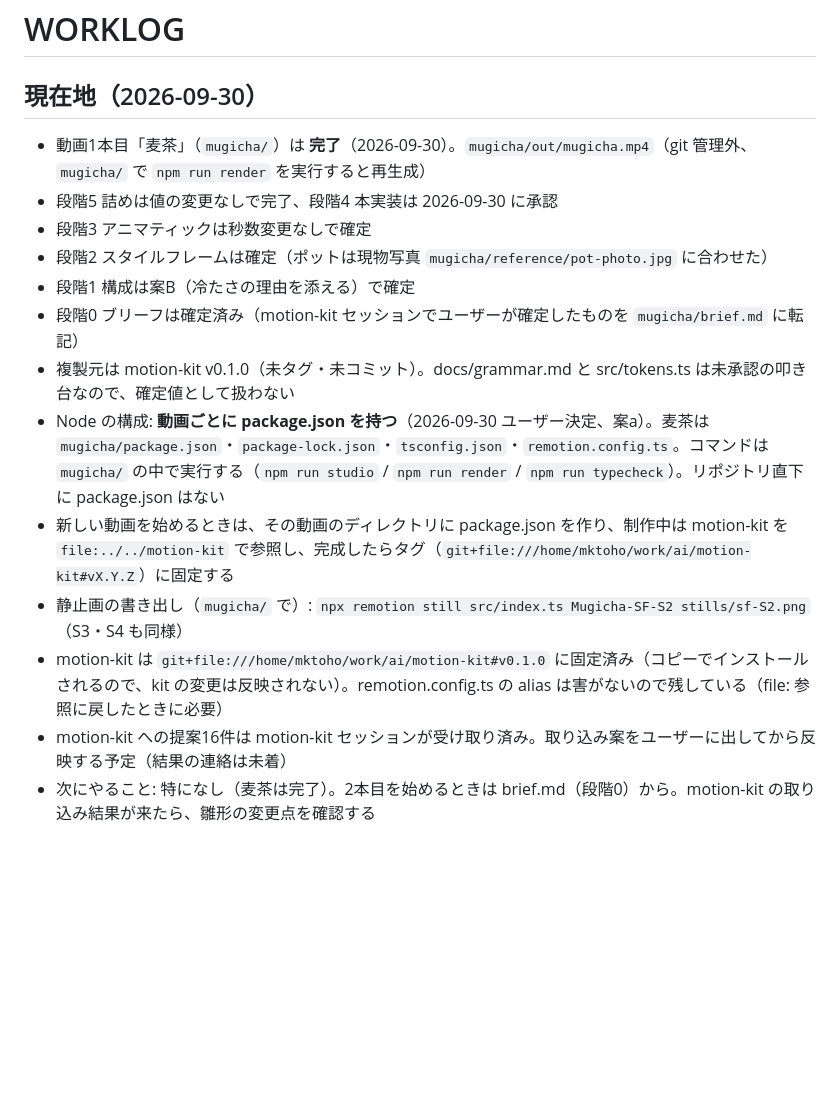
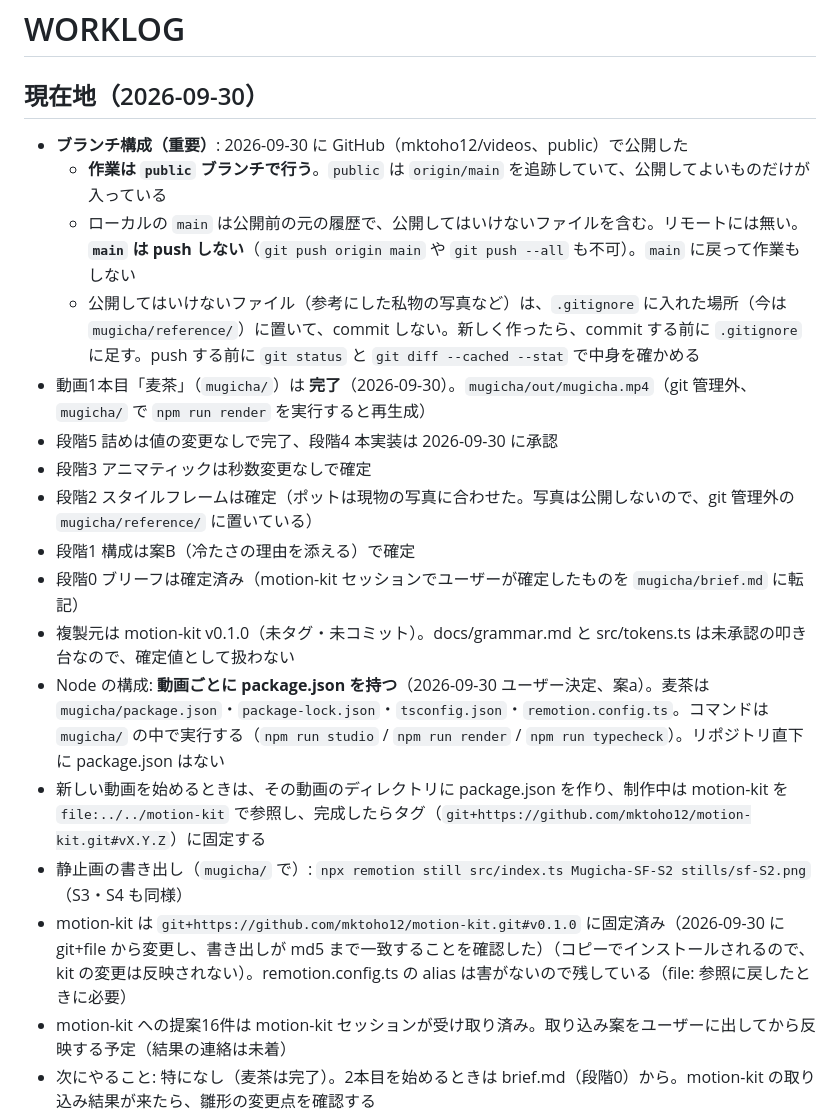
Before and after one commit to mktoho12/videos, a Markdown page: WORKLOG.md, the part around the change. Drawn GitHub-style; blank space fills up the shorter version.

Commit message:
WORKLOG にブランチ構成と公開の注意を記録
作業は public ブランチで行い、ローカルの main は push しないこと、
公開しないファイルは .gitignore 済みの場所に置くことを書いた。
motion-kit の参照先の記述も GitHub の URL に更新した。

Co-Authored-By: Claude Opus 5.5 <noreply@anthropic.com>
Claude-Session: https://claude.ai/code/session_01WbRWfausqM8BS4eeDHFxKN

```diff
--- a/WORKLOG.md
+++ b/WORKLOG.md
@@ -2,17 +2,21 @@
 
 ## 現在地（2026-09-30）
 
+- **ブランチ構成（重要）**: 2026-09-30 に GitHub（mktoho12/videos、public）で公開した
+  - **作業は `public` ブランチで行う**。`public` は `origin/main` を追跡していて、公開してよいものだけが入っている
+  - ローカルの `main` は公開前の元の履歴で、公開してはいけないファイルを含む。リモートには無い。**`main` は push しない**（`git push origin main` や `git push --all` も不可）。`main` に戻って作業もしない
+  - 公開してはいけないファイル（参考にした私物の写真など）は、`.gitignore` に入れた場所（今は `mugicha/reference/`）に置いて、commit しない。新しく作ったら、commit する前に `.gitignore` に足す。push する前に `git status` と `git diff --cached --stat` で中身を確かめる
 - 動画1本目「麦茶」（`mugicha/`）は **完了**（2026-09-30）。`mugicha/out/mugicha.mp4`（git 管理外、`mugicha/` で `npm run render` を実行すると再生成）
 - 段階5 詰めは値の変更なしで完了、段階4 本実装は 2026-09-30 に承認
 - 段階3 アニマティックは秒数変更なしで確定
-- 段階2 スタイルフレームは確定（ポットは現物写真 `mugicha/reference/pot-photo.jpg` に合わせた）
+- 段階2 スタイルフレームは確定（ポットは現物の写真に合わせた。写真は公開しないので、git 管理外の `mugicha/reference/` に置いている）
 - 段階1 構成は案B（冷たさの理由を添える）で確定
 - 段階0 ブリーフは確定済み（motion-kit セッションでユーザーが確定したものを `mugicha/brief.md` に転記）
 - 複製元は motion-kit v0.1.0（未タグ・未コミット）。docs/grammar.md と src/tokens.ts は未承認の叩き台なので、確定値として扱わない
 - Node の構成: **動画ごとに package.json を持つ**（2026-09-30 ユーザー決定、案a）。麦茶は `mugicha/package.json`・`package-lock.json`・`tsconfig.json`・`remotion.config.ts`。コマンドは `mugicha/` の中で実行する（`npm run studio` / `npm run render` / `npm run typecheck`）。リポジトリ直下に package.json はない
-- 新しい動画を始めるときは、その動画のディレクトリに package.json を作り、制作中は motion-kit を `file:../../motion-kit` で参照し、完成したらタグ（`git+file:///home/mktoho/work/ai/motion-kit#vX.Y.Z`）に固定する
+- 新しい動画を始めるときは、その動画のディレクトリに package.json を作り、制作中は motion-kit を `file:../../motion-kit` で参照し、完成したらタグ（`git+https://github.com/mktoho12/motion-kit.git#vX.Y.Z`）に固定する
 - 静止画の書き出し（`mugicha/` で）: `npx remotion still src/index.ts Mugicha-SF-S2 stills/sf-S2.png`（S3・S4 も同様）
-- motion-kit は `git+file:///home/mktoho/work/ai/motion-kit#v0.1.0` に固定済み（コピーでインストールされるので、kit の変更は反映されない）。remotion.config.ts の alias は害がないので残している（file: 参照に戻したときに必要）
+- motion-kit は `git+https://github.com/mktoho12/motion-kit.git#v0.1.0` に固定済み（2026-09-30 に git+file から変更し、書き出しが md5 まで一致することを確認した）（コピーでインストールされるので、kit の変更は反映されない）。remotion.config.ts の alias は害がないので残している（file: 参照に戻したときに必要）
 - motion-kit への提案16件は motion-kit セッションが受け取り済み。取り込み案をユーザーに出してから反映する予定（結果の連絡は未着）
 - 次にやること: 特になし（麦茶は完了）。2本目を始めるときは brief.md（段階0）から。motion-kit の取り込み結果が来たら、雛形の変更点を確認する
 - 雛形を複製するときの注意（motion-kit セッションより）:
```
